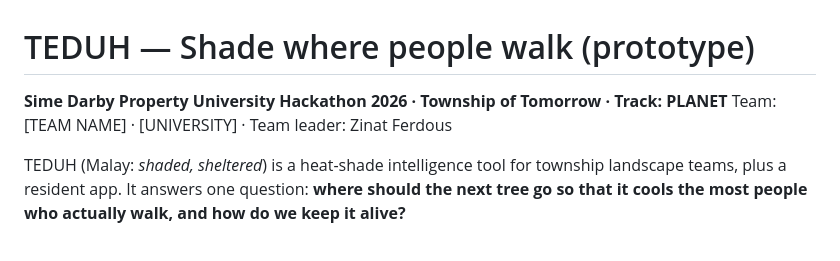
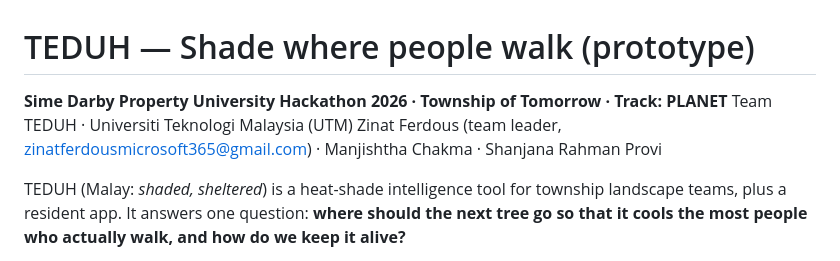
Before and after one commit to zinatferdous0/teduh-township-of-tomorrow, a Markdown page: README.md, the part around the change. GitHub-like rendering.

Commit message:
README: add Team TEDUH (UTM) member details

```diff
--- a/README.md
+++ b/README.md
@@ -1,7 +1,8 @@
 # TEDUH — Shade where people walk (prototype)
 
 **Sime Darby Property University Hackathon 2026 · Township of Tomorrow · Track: PLANET**
-Team: [TEAM NAME] · [UNIVERSITY] · Team leader: Zinat Ferdous
+Team TEDUH · Universiti Teknologi Malaysia (UTM)
+Zinat Ferdous (team leader, zinatferdousmicrosoft365@gmail.com) · Manjishtha Chakma · Shanjana Rahman Provi
 
 TEDUH (Malay: *shaded, sheltered*) is a heat-shade intelligence tool for township
 landscape teams, plus a resident app. It answers one question: **where should the
```
